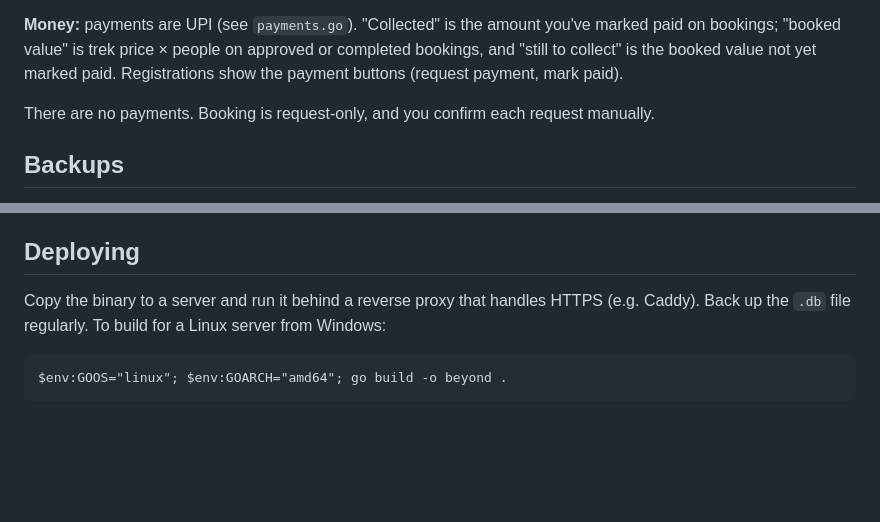
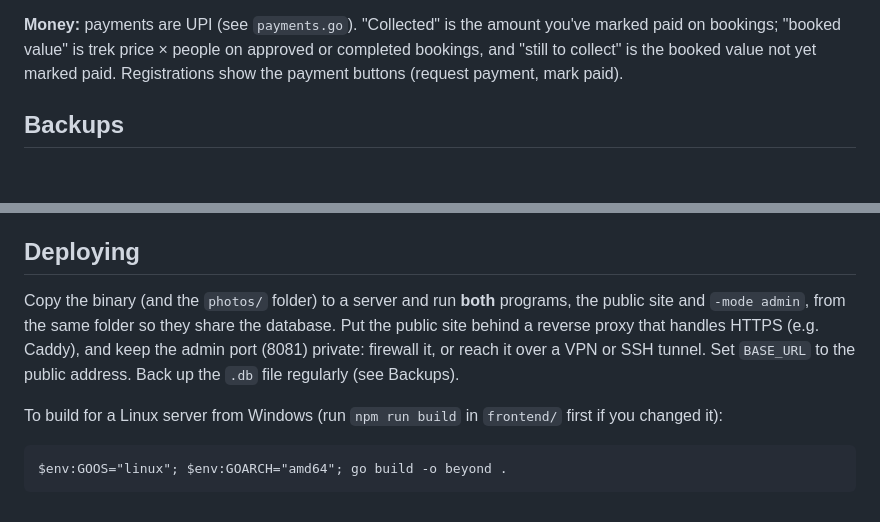
Before and after one commit to Tilak004/trekking_website, a Markdown page: README.md, 2 parts joined by grey strips. GitHub-like rendering; blank space fills up the shorter version.

````diff
--- a/README.md
+++ b/README.md
@@ -66,8 +101,6 @@ Start both from the same folder (they share the database and the `photos/` folde
 - **Treks, Trek leads, Users:** add or edit treks (itinerary, price, photos), lead profiles and applications, and the user list.
 
 **Money:** payments are UPI (see `payments.go`). "Collected" is the amount you've marked paid on bookings; "booked value" is trek price × people on approved or completed bookings, and "still to collect" is the booked value not yet marked paid. Registrations show the payment buttons (request payment, mark paid).
-
-There are no payments. Booking is request-only, and you confirm each request manually.
 
 ## Backups
 
@@ -149,7 +182,9 @@ On first run the app adds five Karnataka treks and three placeholder leads ("Fou
 
 ## Deploying
 
-Copy the binary to a server and run it behind a reverse proxy that handles HTTPS (e.g. Caddy). Back up the `.db` file regularly. To build for a Linux server from Windows:
+Copy the binary (and the `photos/` folder) to a server and run **both** programs, the public site and `-mode admin`, from the same folder so they share the database. Put the public site behind a reverse proxy that handles HTTPS (e.g. Caddy), and keep the admin port (8081) private: firewall it, or reach it over a VPN or SSH tunnel. Set `BASE_URL` to the public address. Back up the `.db` file regularly (see Backups).
+
+To build for a Linux server from Windows (run `npm run build` in `frontend/` first if you changed it):
 
 ```
 $env:GOOS="linux"; $env:GOARCH="amd64"; go build -o beyond .
````
Also changed, not shown: other parts of README.md (+40 -5 lines).
